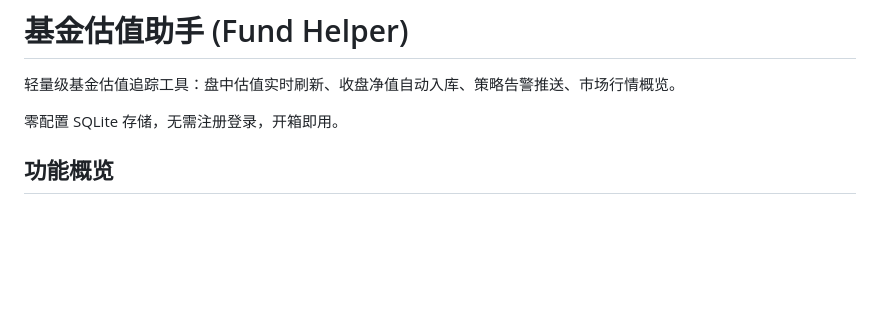
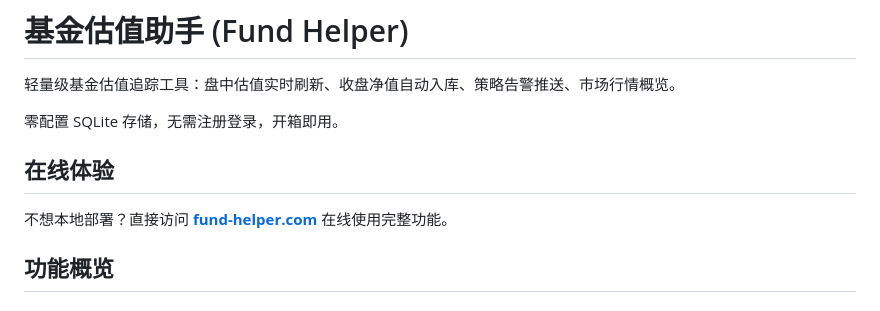
Before and after one commit to vibeYu/fund-helper, a Markdown page: README.md, the part around the change. Rendered like a GitHub page; blank space fills up the shorter version.

Commit message:
update: README

```diff
--- a/README.md
+++ b/README.md
@@ -3,6 +3,10 @@
 轻量级基金估值追踪工具：盘中估值实时刷新、收盘净值自动入库、策略告警推送、市场行情概览。
 
 零配置 SQLite 存储，无需注册登录，开箱即用。
+
+## 在线体验
+
+不想本地部署？直接访问 **[fund-helper.com](https://fund-helper.com)** 在线使用完整功能。
 
 ## 功能概览
 
```
